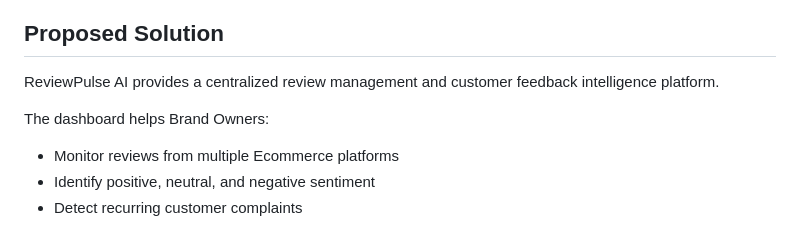
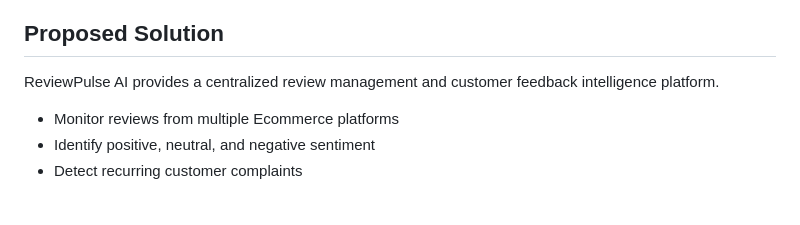
Before and after one commit to kri-jha/customer-review.ai, a Markdown page: README.md, the part around the change. Drawn GitHub-style; blank space fills up the shorter version.

```diff
--- a/README.md
+++ b/README.md
@@ -22,8 +22,6 @@ Manually reading and managing these reviews is difficult because:
 ## Proposed Solution
 
 ReviewPulse AI provides a centralized review management and customer feedback intelligence platform.
-
-The dashboard helps Brand Owners:
 
 * Monitor reviews from multiple Ecommerce platforms
 * Identify positive, neutral, and negative sentiment
```
